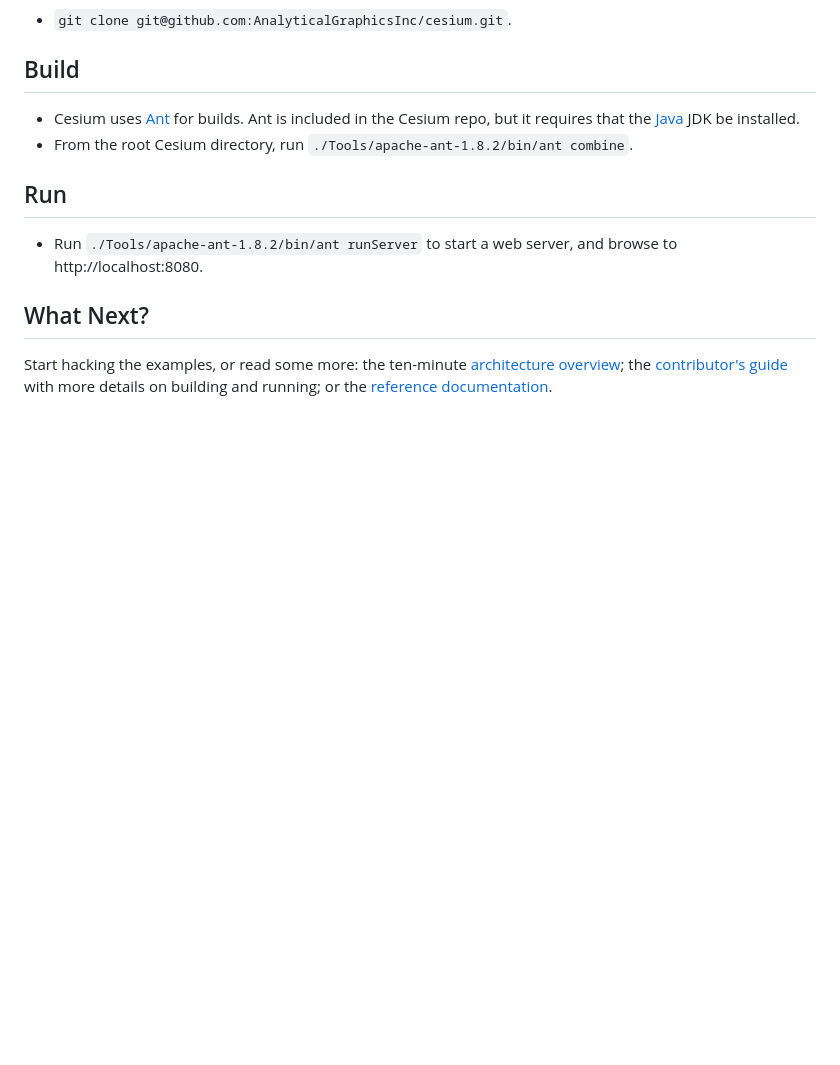
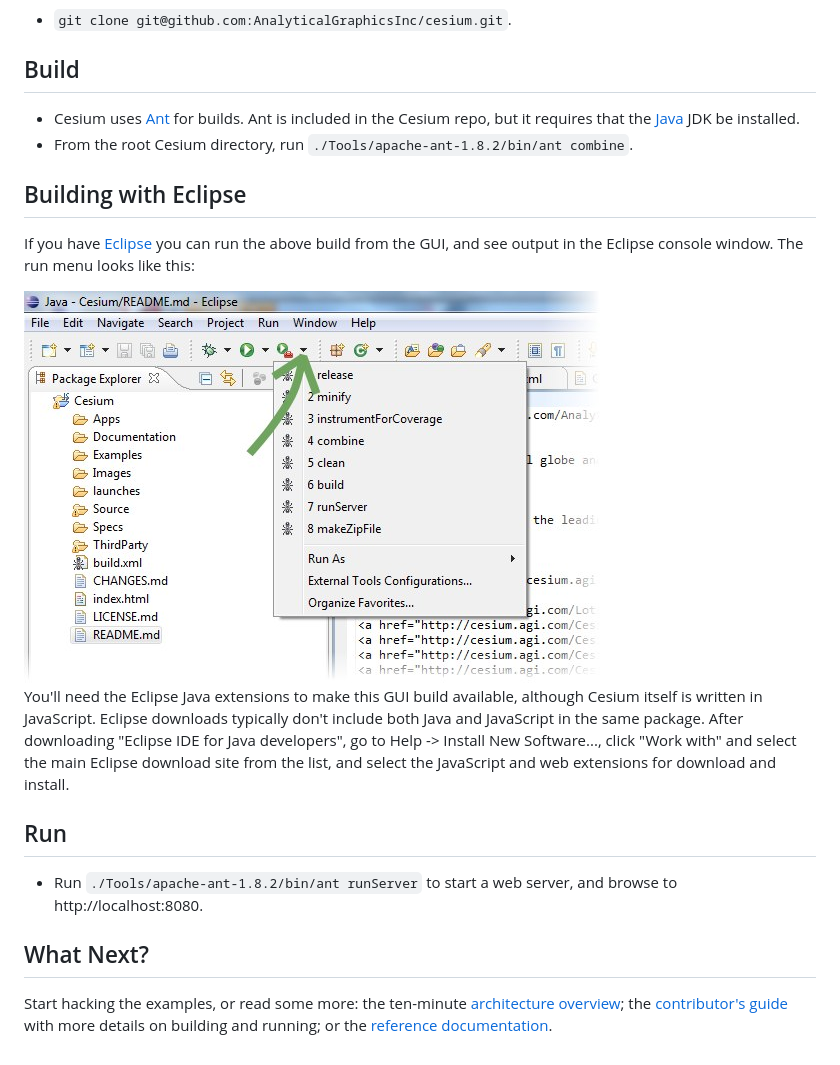
Before and after one commit to barionleg/cesium.wiki.gs, a Markdown page: Quick-Start.md, the part around the change. Drawn GitHub-style; pictures changed too: screenshots/EclipseBuildMenu.jpg (added); blank space fills up the shorter version.

Commit message:
Add screenshot of Eclipse build menu.

```diff
--- a/Quick-Start.md
+++ b/Quick-Start.md
@@ -9,6 +9,14 @@ Getting started with a local copy of Cesium on Windows, Linux, and Mac is quick.
 * Cesium uses [Ant](http://ant.apache.org/) for builds.  Ant is included in the Cesium repo, but it requires that the [Java](http://www.java.com/en/download/index.jsp) JDK be installed.
 * From the root Cesium directory, run `./Tools/apache-ant-1.8.2/bin/ant combine`.
 
+## Building with Eclipse
+
+If you have [Eclipse](http://www.eclipse.org/downloads/) you can run the above build from the GUI, and see output in the Eclipse console window.  The run menu looks like this:
+
+<img src="screenshots/EclipseBuildMenu.jpg" />
+
+You'll need the Eclipse Java extensions to make this GUI build available, although Cesium itself is written in JavaScript.  Eclipse downloads typically don't include both Java and JavaScript in the same package.  After downloading "Eclipse IDE for Java developers", go to Help -> Install New Software..., click "Work with" and select the main Eclipse download site from the list, and select the JavaScript and web extensions for download and install.
+
 ## Run
 
 * Run `./Tools/apache-ant-1.8.2/bin/ant runServer` to start a web server, and browse to http://localhost:8080.
```
